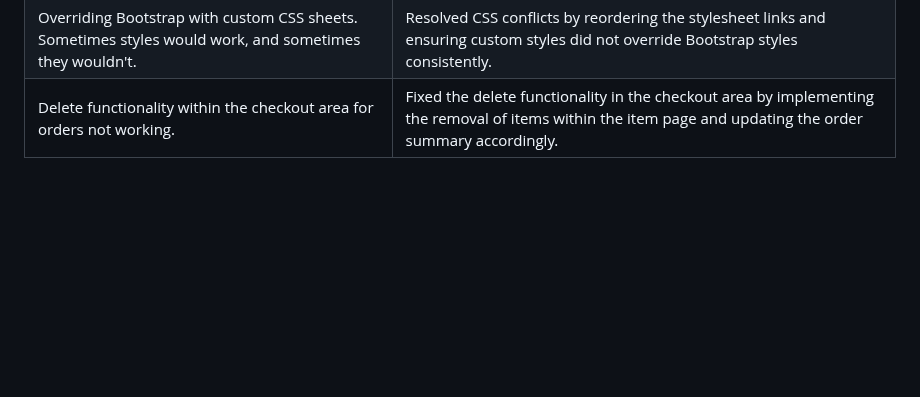
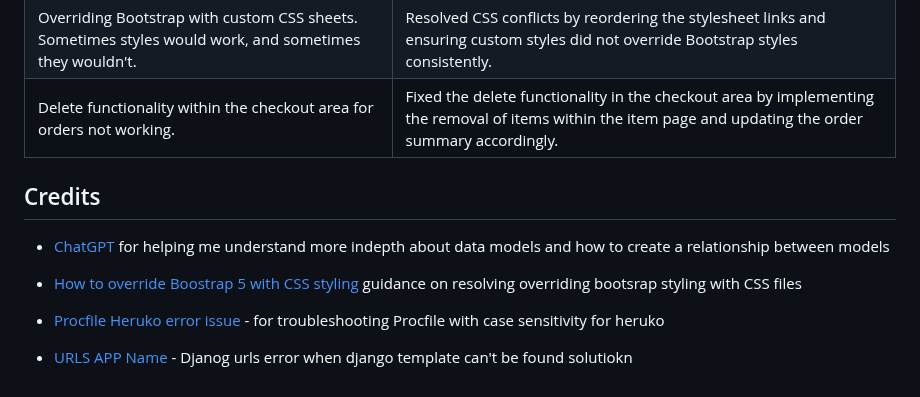
Before and after one commit to Cmorgan21/pole-haven, a Markdown page: README.md, the part around the change. Rendered like a GitHub page; blank space fills up the shorter version.

Commit message:
add credits

```diff
--- a/README.md
+++ b/README.md
@@ -677,3 +677,13 @@ To view testing click the link below
 | Adding incorrect quantity to the checkout section. It would either add +1 or nothing at all.       | Implemented proper handling of quantity input in the checkout section to accurately reflect user input.          |
 | Overriding Bootstrap with custom CSS sheets. Sometimes styles would work, and sometimes they wouldn't. | Resolved CSS conflicts by reordering the stylesheet links and ensuring custom styles did not override Bootstrap styles consistently. |
 | Delete functionality within the checkout area for orders not working.                               | Fixed the delete functionality in the checkout area by implementing the removal of items within the item page and updating the order summary accordingly. |
+
+## Credits
+
+- [ChatGPT](https://chat.openai.com/auth/login) for helping me understand more indepth about data models and how to create a relationship between models
+
+- [How to override Boostrap 5 with CSS styling](https://stackoverflow.com/questions/46715789/cant-override-bootstrap-class?rq=3) guidance on resolving overriding bootsrap styling with CSS files
+
+- [Procfile Heruko error issue](https://stackoverflow.com/questions/19846342/unable-to-parse-procfile) - for troubleshooting Procfile with case sensitivity for heruko
+
+- [URLS APP Name](https://stackoverflow.com/questions/61254816/what-is-the-purpose-of-app-name-in-urls-py-in-django) - Djanog urls error when django template can't be found solutiokn
```
